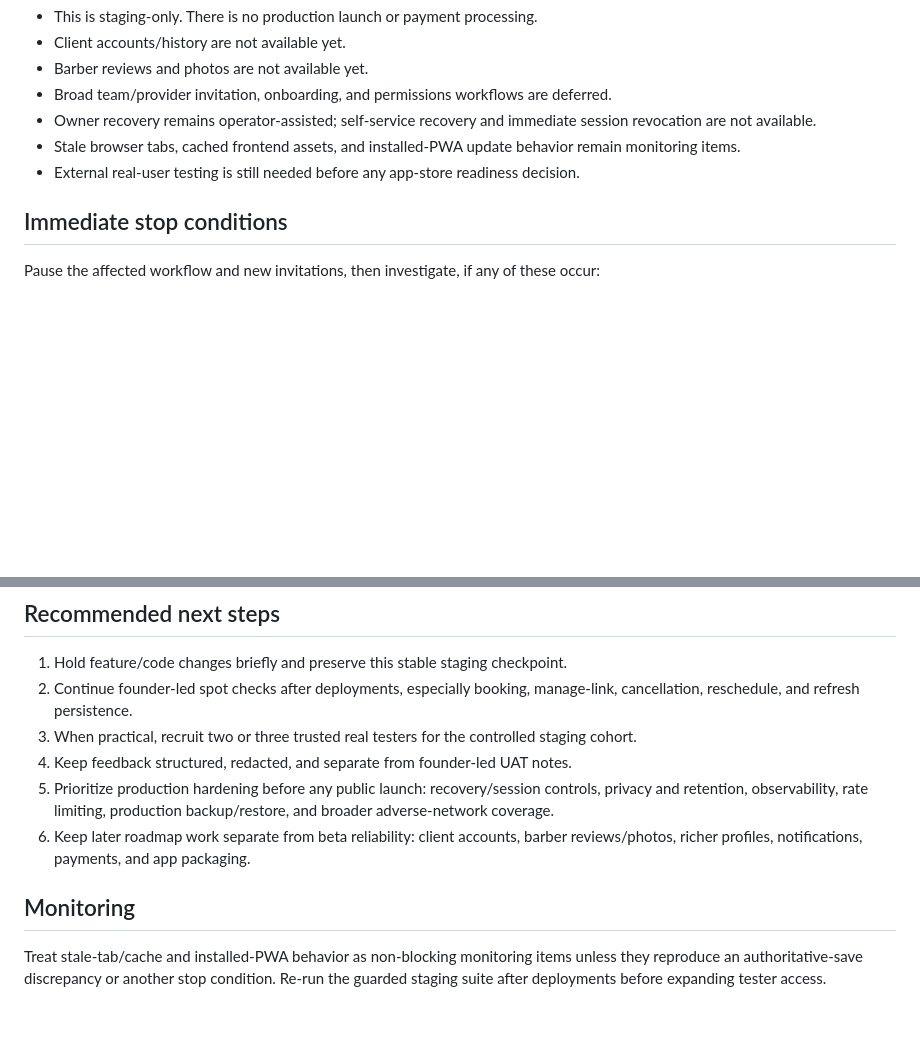
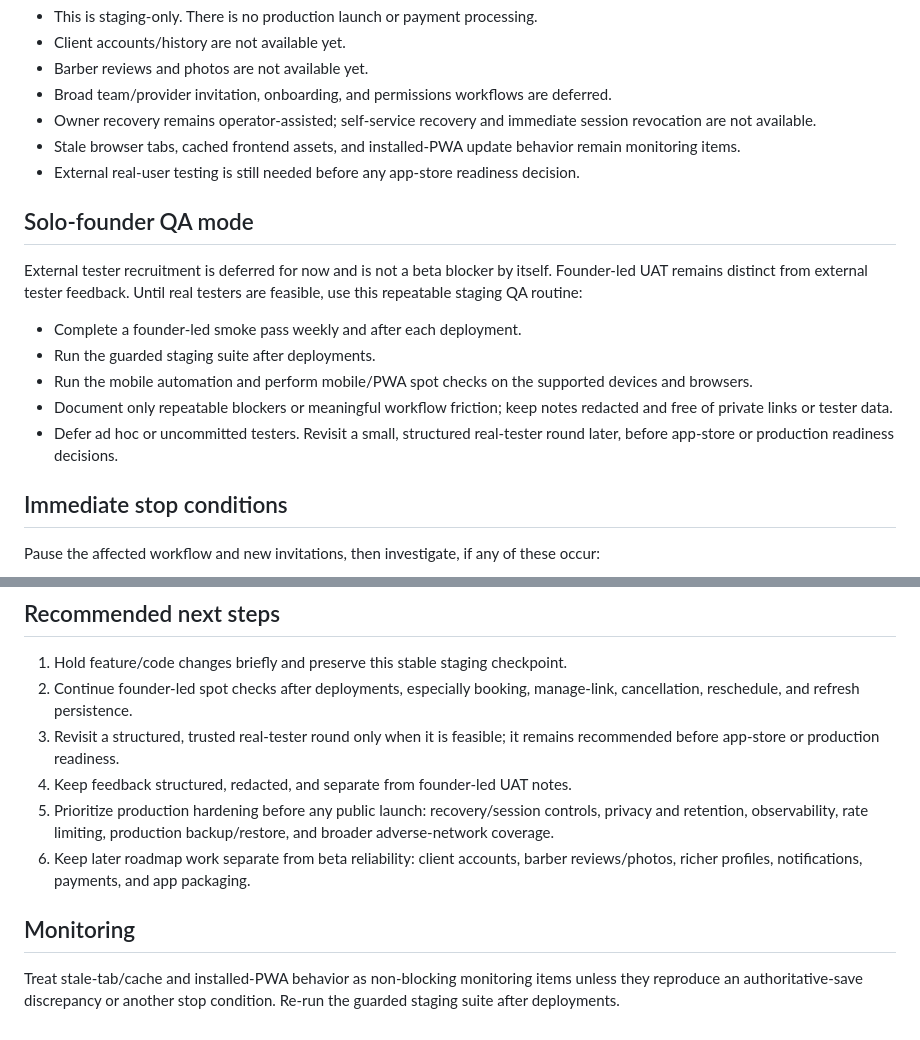
Before and after one commit to dmcgee2121/Slotzy, a Markdown page: docs/BETA_READINESS_SUMMARY.md, 2 parts joined by grey strips. GitHub-like rendering; blank space fills up the shorter version.

Commit message:
Document solo-founder beta QA mode

```diff
--- a/docs/BETA_READINESS_SUMMARY.md
+++ b/docs/BETA_READINESS_SUMMARY.md
@@ -33,6 +33,16 @@ The guarded staging suite passed after the latest application and test-harness f
 - Stale browser tabs, cached frontend assets, and installed-PWA update behavior remain monitoring items.
 - External real-user testing is still needed before any app-store readiness decision.
 
+## Solo-founder QA mode
+
+External tester recruitment is deferred for now and is not a beta blocker by itself. Founder-led UAT remains distinct from external tester feedback. Until real testers are feasible, use this repeatable staging QA routine:
+
+- Complete a founder-led smoke pass weekly and after each deployment.
+- Run the guarded staging suite after deployments.
+- Run the mobile automation and perform mobile/PWA spot checks on the supported devices and browsers.
+- Document only repeatable blockers or meaningful workflow friction; keep notes redacted and free of private links or tester data.
+- Defer ad hoc or uncommitted testers. Revisit a small, structured real-tester round later, before app-store or production readiness decisions.
+
 ## Immediate stop conditions
 
 Pause the affected workflow and new invitations, then investigate, if any of these occur:
@@ -47,11 +57,11 @@ Pause the affected workflow and new invitations, then investigate, if any of the
 
 1. Hold feature/code changes briefly and preserve this stable staging checkpoint.
 2. Continue founder-led spot checks after deployments, especially booking, manage-link, cancellation, reschedule, and refresh persistence.
-3. When practical, recruit two or three trusted real testers for the controlled staging cohort.
+3. Revisit a structured, trusted real-tester round only when it is feasible; it remains recommended before app-store or production readiness.
 4. Keep feedback structured, redacted, and separate from founder-led UAT notes.
 5. Prioritize production hardening before any public launch: recovery/session controls, privacy and retention, observability, rate limiting, production backup/restore, and broader adverse-network coverage.
 6. Keep later roadmap work separate from beta reliability: client accounts, barber reviews/photos, richer profiles, notifications, payments, and app packaging.
 
 ## Monitoring
 
-Treat stale-tab/cache and installed-PWA behavior as non-blocking monitoring items unless they reproduce an authoritative-save discrepancy or another stop condition. Re-run the guarded staging suite after deployments before expanding tester access.
+Treat stale-tab/cache and installed-PWA behavior as non-blocking monitoring items unless they reproduce an authoritative-save discrepancy or another stop condition. Re-run the guarded staging suite after deployments.
```
